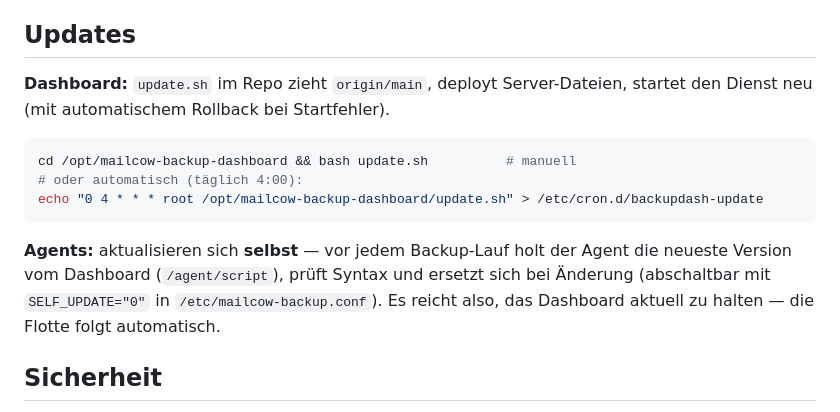
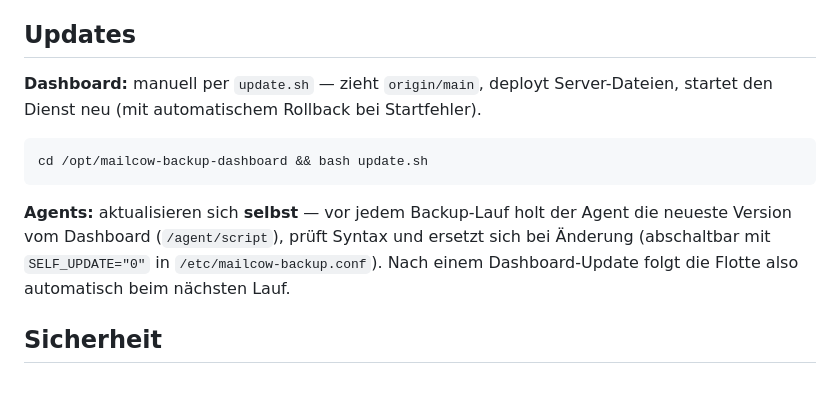
Before and after one commit to sebastianluebbert/mailcow-backup-dashboard, a Markdown page: README.md, the part around the change. GitHub-like rendering; blank space fills up the shorter version.

Commit message:
Docs: dashboard update is manual only (no auto-cron)

````diff
--- a/README.md
+++ b/README.md
@@ -60,19 +60,17 @@ Details: [docs/INSTALL.md](docs/INSTALL.md)
 
 ## Updates
 
-**Dashboard:** `update.sh` im Repo zieht `origin/main`, deployt Server-Dateien,
+**Dashboard:** manuell per `update.sh` — zieht `origin/main`, deployt Server-Dateien,
 startet den Dienst neu (mit automatischem Rollback bei Startfehler).
 
 ```bash
-cd /opt/mailcow-backup-dashboard && bash update.sh          # manuell
-# oder automatisch (täglich 4:00):
-echo "0 4 * * * root /opt/mailcow-backup-dashboard/update.sh" > /etc/cron.d/backupdash-update
+cd /opt/mailcow-backup-dashboard && bash update.sh
 ```
 
 **Agents:** aktualisieren sich **selbst** — vor jedem Backup-Lauf holt der Agent
 die neueste Version vom Dashboard (`/agent/script`), prüft Syntax und ersetzt
 sich bei Änderung (abschaltbar mit `SELF_UPDATE="0"` in `/etc/mailcow-backup.conf`).
-Es reicht also, das Dashboard aktuell zu halten — die Flotte folgt automatisch.
+Nach einem Dashboard-Update folgt die Flotte also automatisch beim nächsten Lauf.
 
 ## Sicherheit
 
````
